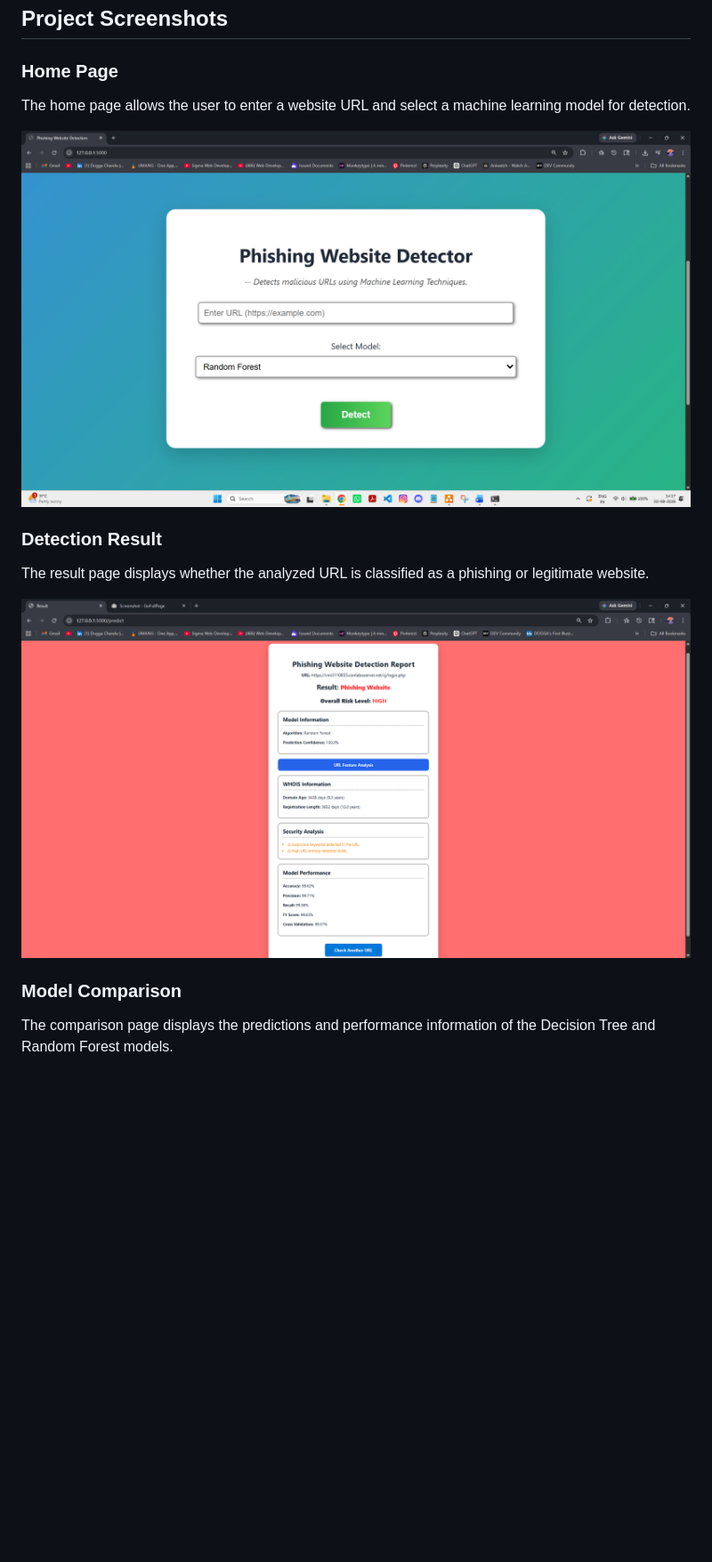
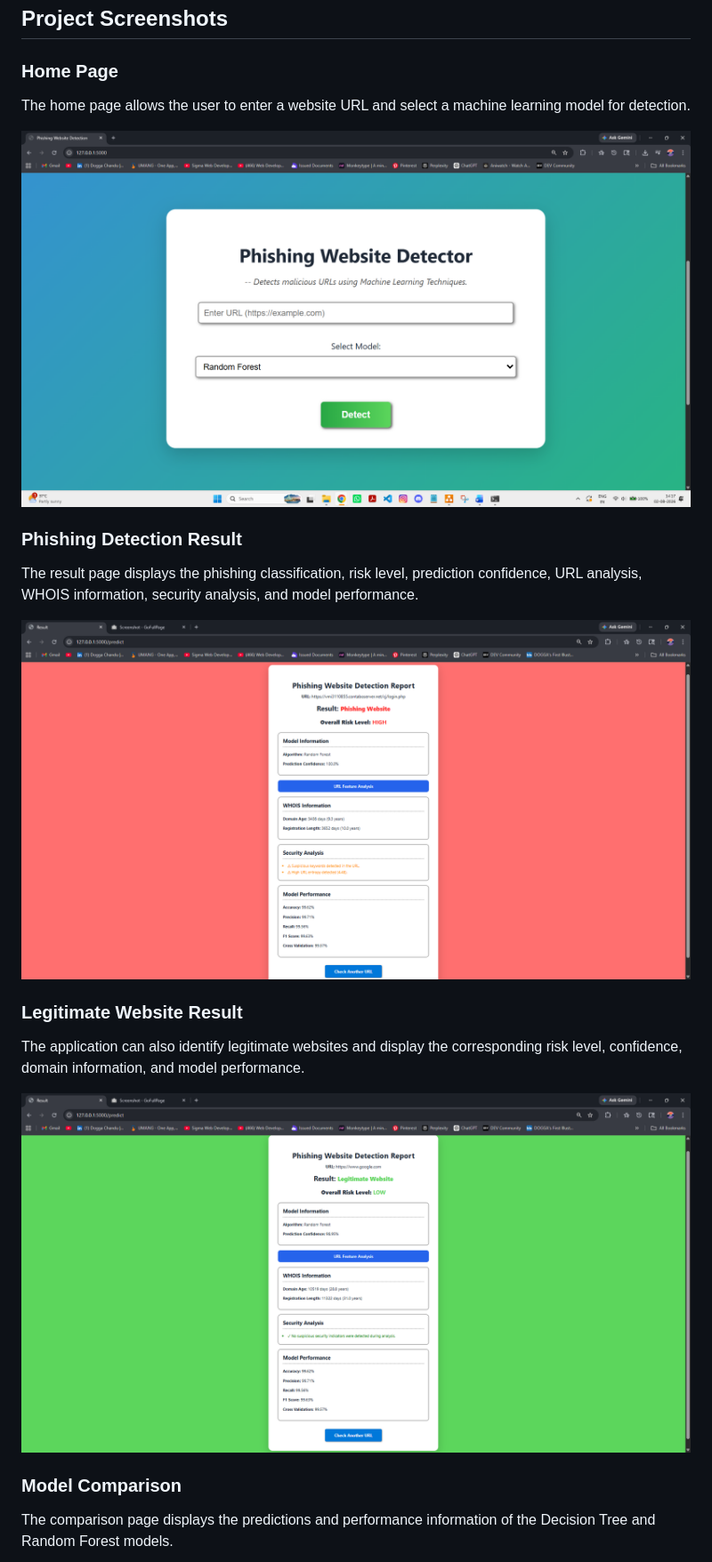
Before and after one commit to Rakesh-Dogga/Phishing-Detection-Project, a Markdown page: README.md, the part around one of its changes. Shown at 89% size. Drawn GitHub-style; blank space fills up the shorter version.

```diff
--- a/README.md
+++ b/README.md
@@ -228,17 +228,22 @@ The project includes confusion matrix visualizations for both models:
 ## Project Screenshots
 
 ### Home Page
+The home page allows the user to enter a website URL and select a machine learning model for detection.
+<p align="center">
+  <img src="screenshots/home_page.png" alt="Phishing Website Detection Home Page" width="800">
+</p>
 
-The home page allows the user to enter a website URL and select a machine learning model for detection.
+### Phishing Detection Result
+The result page displays the phishing classification, risk level, prediction confidence, URL analysis, WHOIS information, security analysis, and model performance.
+<p align="center">
+  <img src="screenshots/result_page.png" alt="Phishing Website Detection Result" width="800">
+</p>
 
-![Home Page](screenshots/home_page.png)
-
-### Detection Result
-
-The result page displays whether the analyzed URL is classified as a phishing or legitimate website.
-
-![Detection Result](screenshots/result_page.png)
+### Legitimate Website Result
+The application can also identify legitimate websites and display the corresponding risk level, confidence, domain information, and model performance.
+<p align="center">
+  <img src="screenshots/legitimate_result.png" alt="Legitimate Website Detection Result" width="800">
+</p>
 
 ### Model Comparison
-
 The comparison page displays the predictions and performance information of the Decision Tree and Random Forest models.
```
Also changed, not shown: other parts of README.md (+6 -5 lines).
